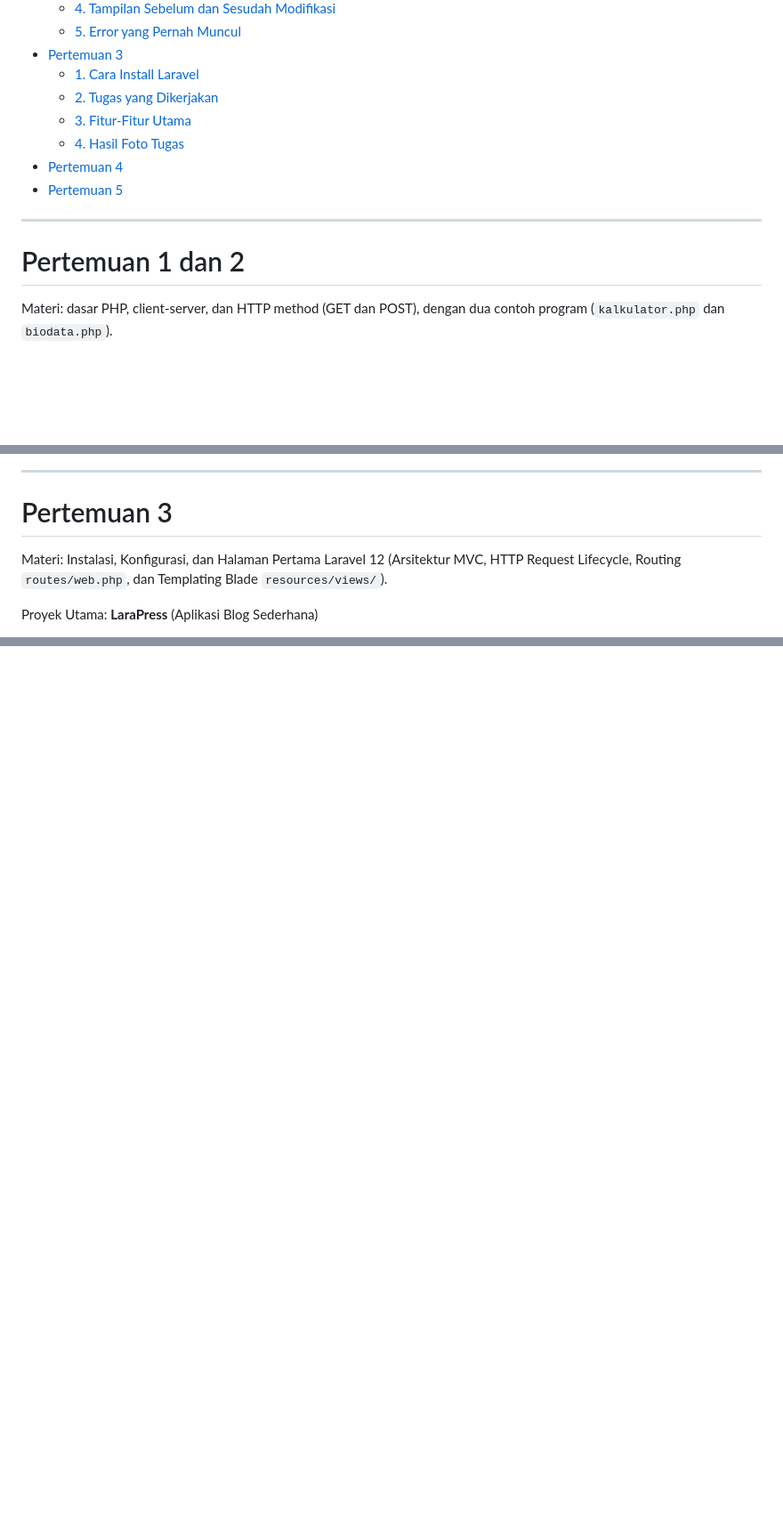
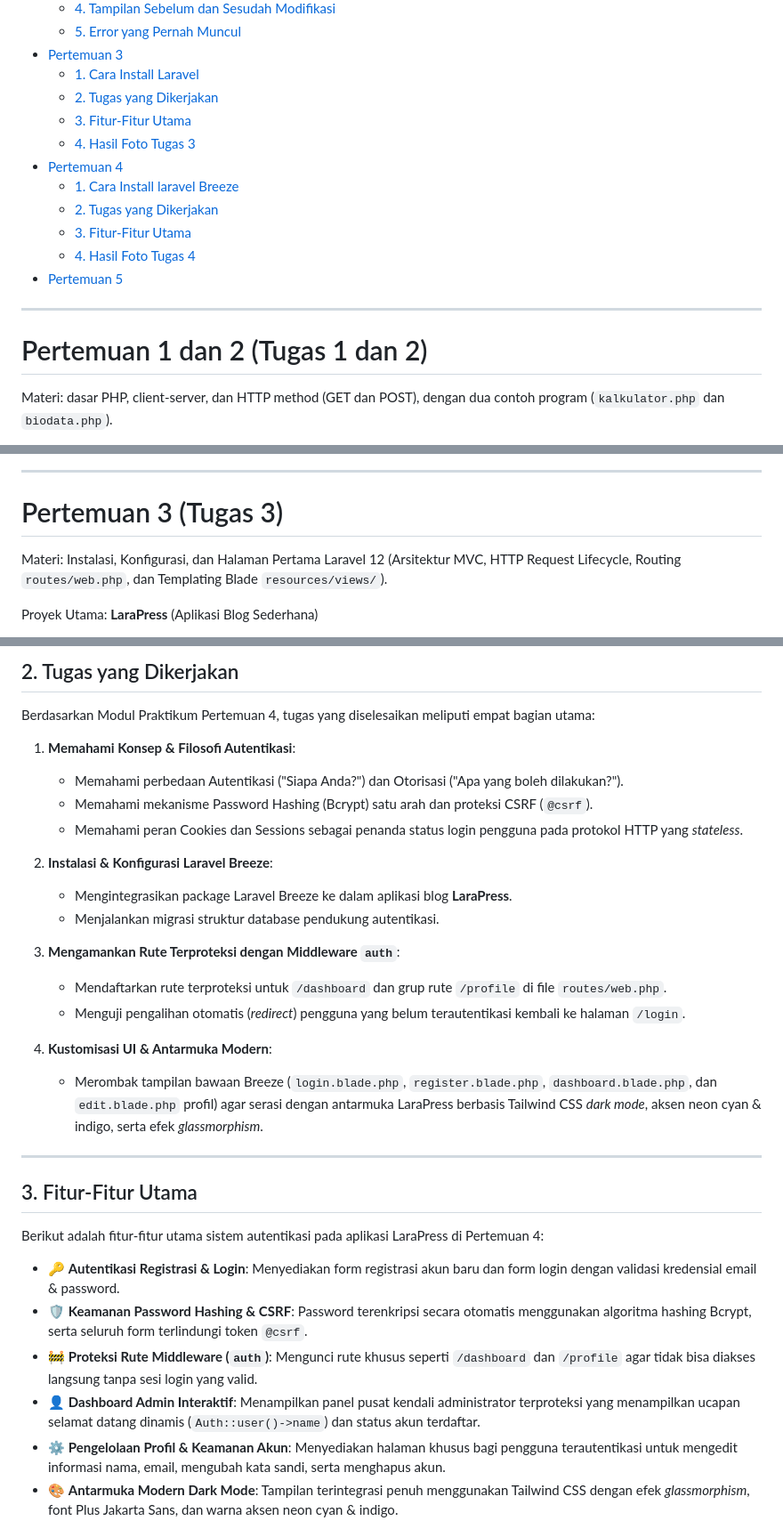
Before and after one commit to Raizero0/Prak_PBW_A_Railene_24081, a Markdown page: README.md, 3 parts joined by grey strips. Shown at 89% size. Drawn GitHub-style; blank space fills up the shorter version.

```diff
--- a/README.md
+++ b/README.md
@@ -41,13 +41,17 @@ Bambang Riono Arsad, S.Kom., MMSI
   - [1. Cara Install Laravel](#1-cara-install)
   - [2. Tugas yang Dikerjakan](#2-tugas-yang-dikerjakan)
   - [3. Fitur-Fitur Utama](#3-fitur-fitur-utama)
-  - [4. Hasil Foto Tugas](#4-hasil-foto-tugas)
+  - [4. Hasil Foto Tugas 3](#4-hasil-foto-tugas)
 - [Pertemuan 4](#pertemuan-4)
+  - [1. Cara Install laravel Breeze](#1-cara-install-1)
+  - [2. Tugas yang Dikerjakan](#2-tugas-yang-dikerjakan-1)
+  - [3. Fitur-Fitur Utama](#3-fitur-fitur-utama-1)
+  - [4. Hasil Foto Tugas 4](#4-hasil-foto-tugas-1)
 - [Pertemuan 5](#pertemuan-5)
 
 ---
 
-# Pertemuan 1 dan 2
+# Pertemuan 1 dan 2 (Tugas 1 dan 2)
 
 Materi: dasar PHP, client-server, dan HTTP method (GET dan POST), dengan dua contoh program (`kalkulator.php` dan `biodata.php`).
 
@@ -267,7 +271,7 @@ case '%':
 
 ---
 
-# Pertemuan 3
+# Pertemuan 3 (Tugas 3)
 
 Materi: Instalasi, Konfigurasi, dan Halaman Pertama Laravel 12 (Arsitektur MVC, HTTP Request Lifecycle, Routing `routes/web.php`, dan Templating Blade `resources/views/`).
 
@@ -372,0 +442,33 @@ Berikut adalah hasil tangkapan layar antarmuka proyek LaraPress pada Pertemuan 3
+## 2. Tugas yang Dikerjakan
+
+Berdasarkan Modul Praktikum Pertemuan 4, tugas yang diselesaikan meliputi empat bagian utama:
+
+1. **Memahami Konsep & Filosofi Autentikasi**:
+   - Memahami perbedaan Autentikasi ("Siapa Anda?") dan Otorisasi ("Apa yang boleh dilakukan?").
+   - Memahami mekanisme Password Hashing (Bcrypt) satu arah dan proteksi CSRF (`@csrf`).
+   - Memahami peran Cookies dan Sessions sebagai penanda status login pengguna pada protokol HTTP yang *stateless*.
+
+2. **Instalasi & Konfigurasi Laravel Breeze**:
+   - Mengintegrasikan package Laravel Breeze ke dalam aplikasi blog **LaraPress**.
+   - Menjalankan migrasi struktur database pendukung autentikasi.
+
+3. **Mengamankan Rute Terproteksi dengan Middleware `auth`**:
+   - Mendaftarkan rute terproteksi untuk `/dashboard` dan grup rute `/profile` di file `routes/web.php`.
+   - Menguji pengalihan otomatis (*redirect*) pengguna yang belum terautentikasi kembali ke halaman `/login`.
+
+4. **Kustomisasi UI & Antarmuka Modern**:
+   - Merombak tampilan bawaan Breeze (`login.blade.php`, `register.blade.php`, `dashboard.blade.php`, dan `edit.blade.php` profil) agar serasi dengan antarmuka LaraPress berbasis Tailwind CSS *dark mode*, aksen neon cyan & indigo, serta efek *glassmorphism*.
+
+---
+
+## 3. Fitur-Fitur Utama
+
+Berikut adalah fitur-fitur utama sistem autentikasi pada aplikasi LaraPress di Pertemuan 4:
+
+* 🔑 **Autentikasi Registrasi & Login**: Menyediakan form registrasi akun baru dan form login dengan validasi kredensial email & password.
+* 🛡️ **Keamanan Password Hashing & CSRF**: Password terenkripsi secara otomatis menggunakan algoritma hashing Bcrypt, serta seluruh form terlindungi token `@csrf`.
+* 🚧 **Proteksi Rute Middleware (`auth`)**: Mengunci rute khusus seperti `/dashboard` dan `/profile` agar tidak bisa diakses langsung tanpa sesi login yang valid.
+* 👤 **Dashboard Admin Interaktif**: Menampilkan panel pusat kendali administrator terproteksi yang menampilkan ucapan selamat datang dinamis (`Auth::user()->name`) dan status akun terdaftar.
+* ⚙️ **Pengelolaan Profil & Keamanan Akun**: Menyediakan halaman khusus bagi pengguna terautentikasi untuk mengedit informasi nama, email, mengubah kata sandi, serta menghapus akun.
+* 🎨 **Antarmuka Modern Dark Mode**: Tampilan terintegrasi penuh menggunakan Tailwind CSS dengan efek *glassmorphism*, font Plus Jakarta Sans, dan warna aksen neon cyan & indigo.
+
```
Also changed, not shown: other parts of README.md (+88 -2 lines).
